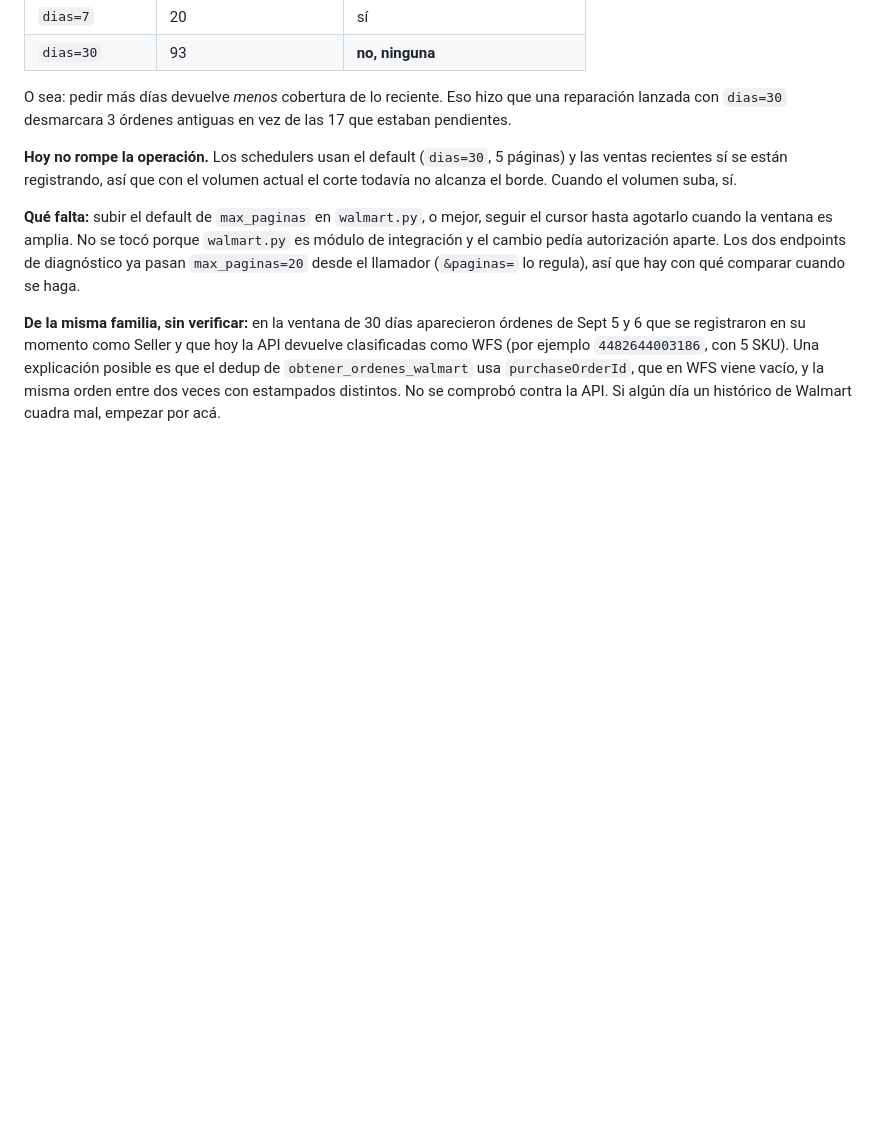
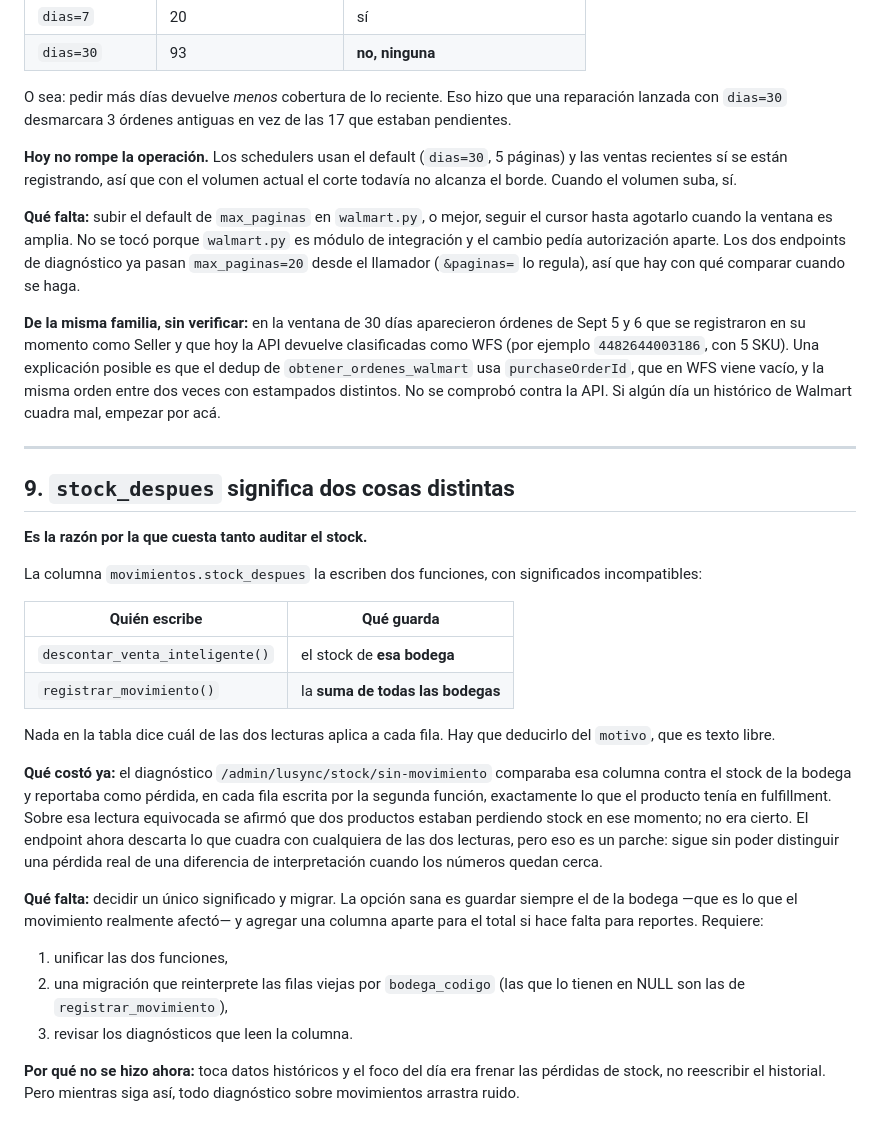
Before and after one commit to padillaleytonl-cmd/Sistema-de-inventario, a Markdown page: ROADMAP.md, the part around the change. Rendered like a GitHub page; blank space fills up the shorter version.

Commit message:
docs: la columna stock_despues con dos significados entra a la hoja de ruta
movimientos.stock_despues la escriben dos funciones con significados
incompatibles: descontar_venta_inteligente() guarda el stock de ESA BODEGA y
registrar_movimiento() guarda la SUMA de todas. Nada en la tabla dice cual de
las dos aplica a cada fila; hay que deducirlo del motivo, que es texto libre.

Ya costo algo concreto: el diagnostico de stock reportaba como perdida, en cada
fila escrita por la segunda funcion, exactamente lo que el producto tenia en
fulfillment, y sobre esa lectura se afirmo que dos productos estaban perdiendo
stock en ese momento. No era cierto.

Queda anotado con lo que costaria arreglarlo de raiz: unificar las funciones,
migrar las filas viejas reinterpretandolas por bodega_codigo, y revisar los
diagnosticos que leen la columna.

Co-Authored-By: Claude Opus 5 <noreply@anthropic.com>

```diff
--- a/ROADMAP.md
+++ b/ROADMAP.md
@@ -195,3 +195,42 @@ explicación posible es que el dedup de `obtener_ordenes_walmart` usa
 `purchaseOrderId`, que en WFS viene vacío, y la misma orden entre dos veces con
 estampados distintos. No se comprobó contra la API. Si algún día un histórico de
 Walmart cuadra mal, empezar por acá.
+
+---
+
+## 9. `stock_despues` significa dos cosas distintas
+
+**Es la razón por la que cuesta tanto auditar el stock.**
+
+La columna `movimientos.stock_despues` la escriben dos funciones, con
+significados incompatibles:
+
+| Quién escribe | Qué guarda |
+|---|---|
+| `descontar_venta_inteligente()` | el stock de **esa bodega** |
+| `registrar_movimiento()` | la **suma de todas las bodegas** |
+
+Nada en la tabla dice cuál de las dos lecturas aplica a cada fila. Hay que
+deducirlo del `motivo`, que es texto libre.
+
+**Qué costó ya:** el diagnóstico `/admin/lusync/stock/sin-movimiento` comparaba
+esa columna contra el stock de la bodega y reportaba como pérdida, en cada fila
+escrita por la segunda función, exactamente lo que el producto tenía en
+fulfillment. Sobre esa lectura equivocada se afirmó que dos productos estaban
+perdiendo stock en ese momento; no era cierto. El endpoint ahora descarta lo que
+cuadra con cualquiera de las dos lecturas, pero eso es un parche: sigue sin
+poder distinguir una pérdida real de una diferencia de interpretación cuando los
+números quedan cerca.
+
+**Qué falta:** decidir un único significado y migrar. La opción sana es guardar
+siempre el de la bodega —que es lo que el movimiento realmente afectó— y agregar
+una columna aparte para el total si hace falta para reportes. Requiere:
+
+1. unificar las dos funciones,
+2. una migración que reinterprete las filas viejas por `bodega_codigo`
+   (las que lo tienen en NULL son las de `registrar_movimiento`),
+3. revisar los diagnósticos que leen la columna.
+
+**Por qué no se hizo ahora:** toca datos históricos y el foco del día era frenar
+las pérdidas de stock, no reescribir el historial. Pero mientras siga así, todo
+diagnóstico sobre movimientos arrastra ruido.
```
